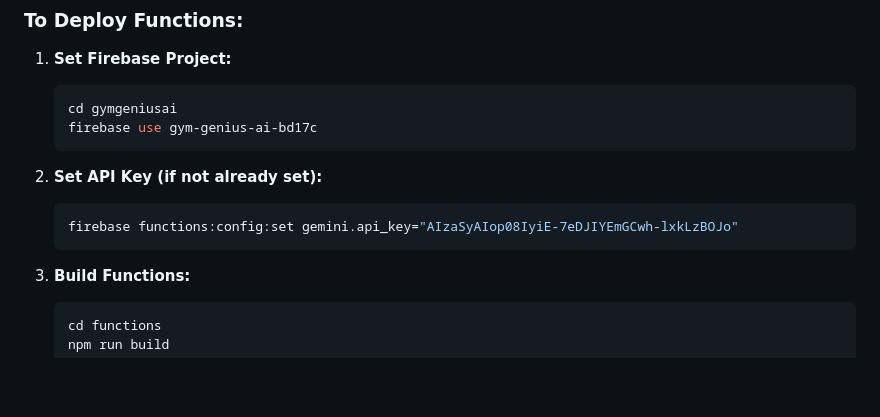
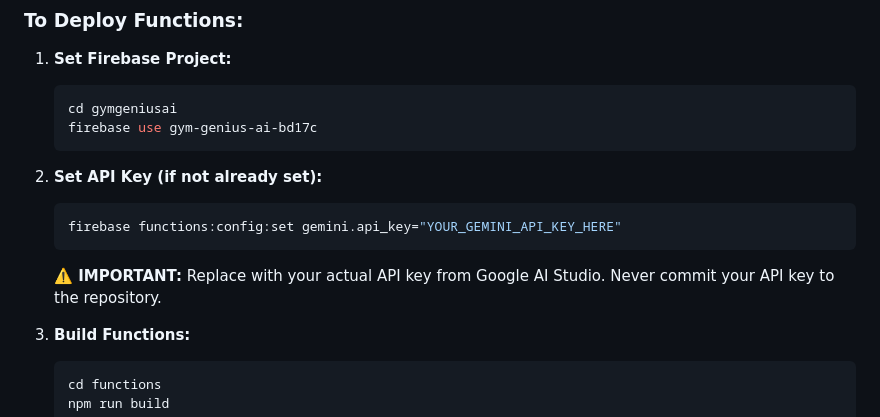
Before and after one commit to maxdouglass713/GymApp, a Markdown page: gymgeniusai/AI_INTEGRATION_SUMMARY.md, the part around the change. Rendered like a GitHub page; blank space fills up the shorter version.

Commit message:
Security: Remove exposed Gemini API key from documentation files

````diff
--- a/gymgeniusai/AI_INTEGRATION_SUMMARY.md
+++ b/gymgeniusai/AI_INTEGRATION_SUMMARY.md
@@ -57,8 +57,9 @@
 
 2. **Set API Key (if not already set):**
    ```bash
-   firebase functions:config:set gemini.api_key="AIzaSyAIop08IyiE-7eDJIYEmGCwh-lxkLzBOJo"
+   firebase functions:config:set gemini.api_key="YOUR_GEMINI_API_KEY_HERE"
    ```
+   **⚠️ IMPORTANT:** Replace with your actual API key from Google AI Studio. Never commit your API key to the repository.
 
 3. **Build Functions:**
    ```bash
````
Also changed, not shown: gymgeniusai/FIREBASE_FUNCTIONS_SETUP.md (+2 -2 lines).
